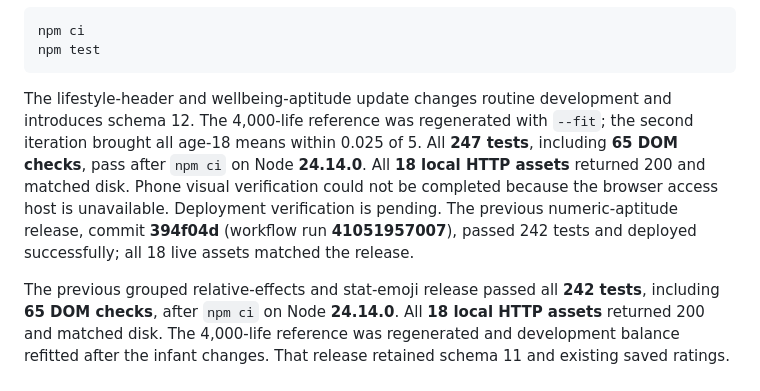
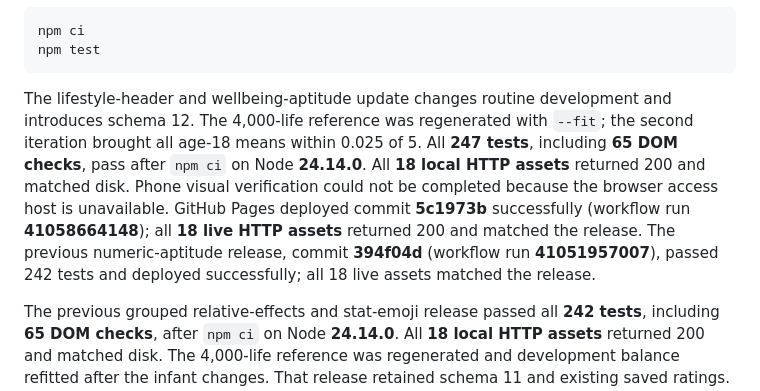
Before and after one commit to adaford/lifelines, a Markdown page: README.md, the part around the change. GitHub-like rendering.

Commit message:
Record verified wellbeing aptitude deployment

````diff
--- a/README.md
+++ b/README.md
@@ -115,7 +115,7 @@ npm ci
 npm test
 ```
 
-The lifestyle-header and wellbeing-aptitude update changes routine development and introduces schema 12. The 4,000-life reference was regenerated with `--fit`; the second iteration brought all age-18 means within 0.025 of 5. All **247 tests**, including **65 DOM checks**, pass after `npm ci` on Node **24.14.0**. All **18 local HTTP assets** returned 200 and matched disk. Phone visual verification could not be completed because the browser access host is unavailable. Deployment verification is pending. The previous numeric-aptitude release, commit **394f04d** (workflow run **41051957007**), passed 242 tests and deployed successfully; all 18 live assets matched the release.
+The lifestyle-header and wellbeing-aptitude update changes routine development and introduces schema 12. The 4,000-life reference was regenerated with `--fit`; the second iteration brought all age-18 means within 0.025 of 5. All **247 tests**, including **65 DOM checks**, pass after `npm ci` on Node **24.14.0**. All **18 local HTTP assets** returned 200 and matched disk. Phone visual verification could not be completed because the browser access host is unavailable. GitHub Pages deployed commit **5c1973b** successfully (workflow run **41058664148**); all **18 live HTTP assets** returned 200 and matched the release. The previous numeric-aptitude release, commit **394f04d** (workflow run **41051957007**), passed 242 tests and deployed successfully; all 18 live assets matched the release.
 
 The previous grouped relative-effects and stat-emoji release passed all **242 tests**, including **65 DOM checks**, after `npm ci` on Node **24.14.0**. All **18 local HTTP assets** returned 200 and matched disk. The 4,000-life reference was regenerated and development balance refitted after the infant changes. That release retained schema 11 and existing saved ratings. A real-browser phone-layout check could not be completed because the browser access host is unavailable; DOM checks do not establish visual verification. GitHub Pages build and deploy jobs succeeded for gameplay commit **80285d1** (workflow run **41049209978**); all **18 live HTTP assets** returned 200 and matched the committed files. The prior readability release (`5541cb8`) was successfully deployed to GitHub Pages.
 
````
Also changed, not shown: HANDOFF.md (+3 -3 lines).
